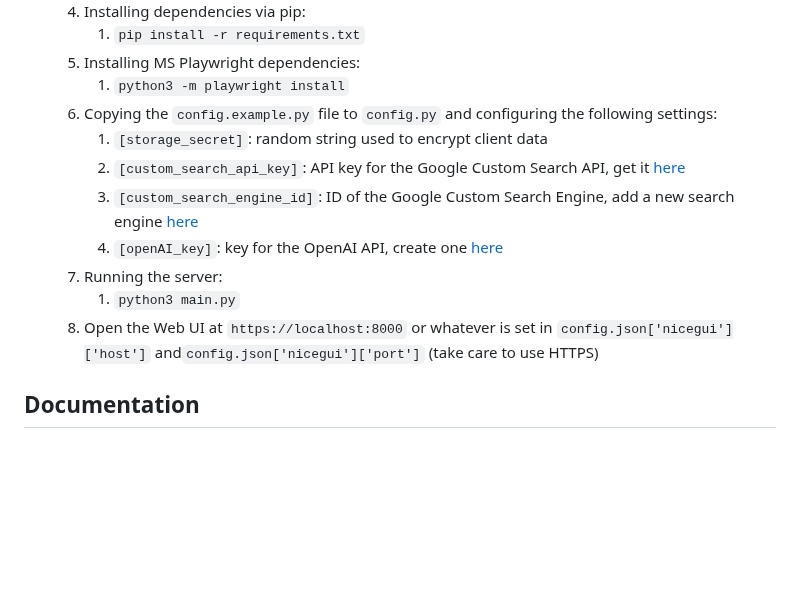
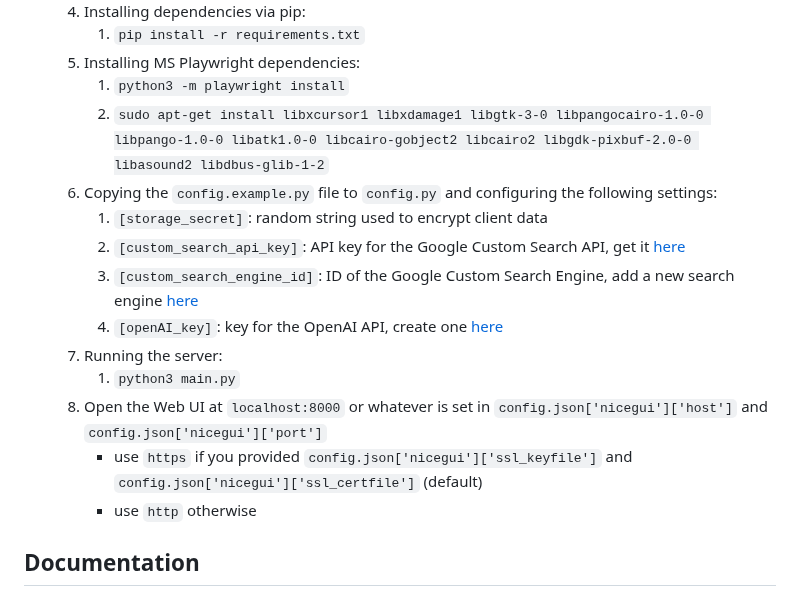
Before and after one commit to Doppelcheck/main, a Markdown page: README.md, the part around the change. Drawn GitHub-style; blank space fills up the shorter version.

```diff
--- a/README.md
+++ b/README.md
@@ -40,6 +40,7 @@ To start using Doppelcheck:
      1. `pip install -r requirements.txt`
   5. Installing MS Playwright dependencies:
      1. `python3 -m playwright install`
+     2. `sudo apt-get install libxcursor1 libxdamage1 libgtk-3-0 libpangocairo-1.0-0 libpango-1.0-0 libatk1.0-0 libcairo-gobject2 libcairo2 libgdk-pixbuf-2.0-0 libasound2 libdbus-glib-1-2`
   6. Copying the `config.example.py` file to `config.py` and configuring the following settings:
      1. `[storage_secret]`: random string used to encrypt client data
      2. `[custom_search_api_key]`: API key for the Google Custom Search API, get it [here](https://developers.google.com/custom-search/v1/introduction)
@@ -47,7 +48,9 @@ To start using Doppelcheck:
      4. `[openAI_key]`: key for the OpenAI API, create one [here](https://platform.openai.com/api-keys)
   7. Running the server:
      1. `python3 main.py`
-  8. Open the Web UI at `https://localhost:8000` or whatever is set in `config.json['nicegui']['host']` and`config.json['nicegui']['port']` (take care to use HTTPS)
+  8. Open the Web UI at `localhost:8000` or whatever is set in `config.json['nicegui']['host']` and `config.json['nicegui']['port']`
+     - use `https` if you provided `config.json['nicegui']['ssl_keyfile']` and `config.json['nicegui']['ssl_certfile']` (default)
+     - use `http` otherwise
 
 ## Documentation
 
```
